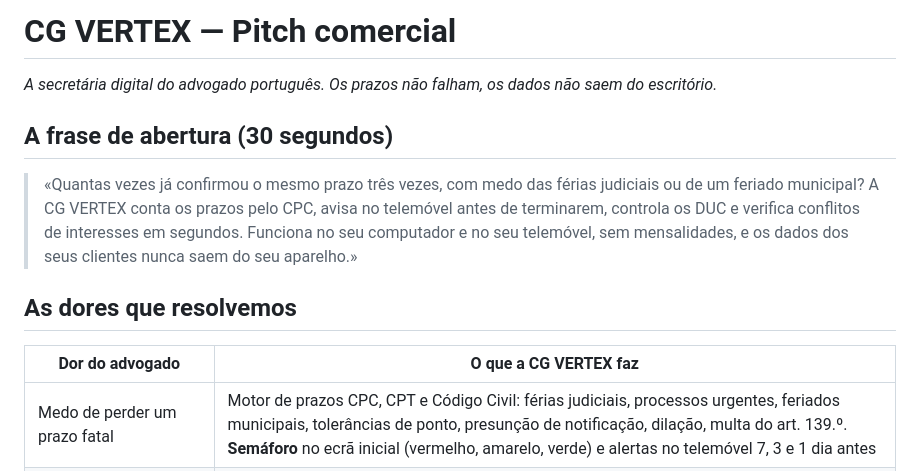
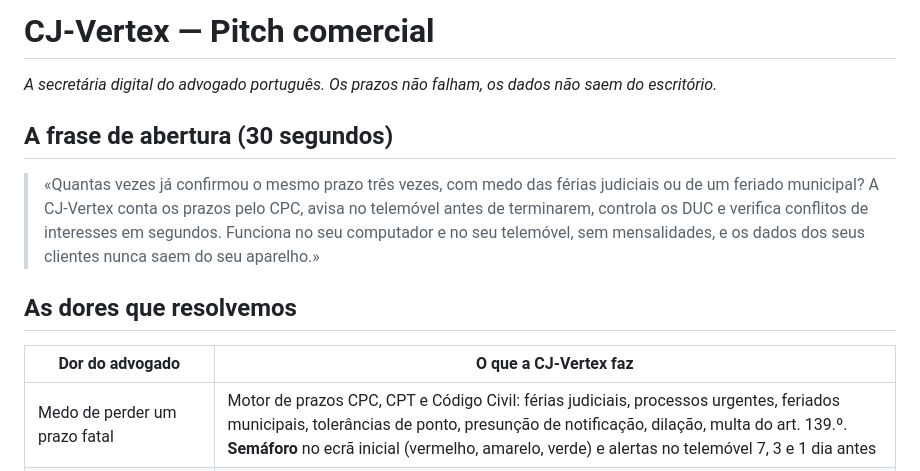
Before and after one commit to crmsgomes-hue/cg-vertex, a Markdown page: docs/pitch-comercial.md, the part around the change. GitHub-like rendering.

Commit message:
CJ-Vertex: novo nome [skip ci]

```diff
--- a/docs/pitch-comercial.md
+++ b/docs/pitch-comercial.md
@@ -1,14 +1,14 @@
-# CG VERTEX — Pitch comercial
+# CJ-Vertex — Pitch comercial
 
 *A secretária digital do advogado português. Os prazos não falham, os dados não saem do escritório.*
 
 ## A frase de abertura (30 segundos)
 
-> «Quantas vezes já confirmou o mesmo prazo três vezes, com medo das férias judiciais ou de um feriado municipal? A CG VERTEX conta os prazos pelo CPC, avisa no telemóvel antes de terminarem, controla os DUC e verifica conflitos de interesses em segundos. Funciona no seu computador e no seu telemóvel, sem mensalidades, e os dados dos seus clientes nunca saem do seu aparelho.»
+> «Quantas vezes já confirmou o mesmo prazo três vezes, com medo das férias judiciais ou de um feriado municipal? A CJ-Vertex conta os prazos pelo CPC, avisa no telemóvel antes de terminarem, controla os DUC e verifica conflitos de interesses em segundos. Funciona no seu computador e no seu telemóvel, sem mensalidades, e os dados dos seus clientes nunca saem do seu aparelho.»
 
 ## As dores que resolvemos
 
-| Dor do advogado | O que a CG VERTEX faz |
+| Dor do advogado | O que a CJ-Vertex faz |
 | --- | --- |
 | Medo de perder um prazo fatal | Motor de prazos CPC, CPT e Código Civil: férias judiciais, processos urgentes, feriados municipais, tolerâncias de ponto, presunção de notificação, dilação, multa do art. 139.º. **Semáforo** no ecrã inicial (vermelho, amarelo, verde) e alertas no telemóvel 7, 3 e 1 dia antes |
 | Notificações do Citius para ler e calcular | Cola-se o texto ou o e-mail da notificação: a app reconhece o processo, a data e o prazo, e o advogado só confirma |
```
